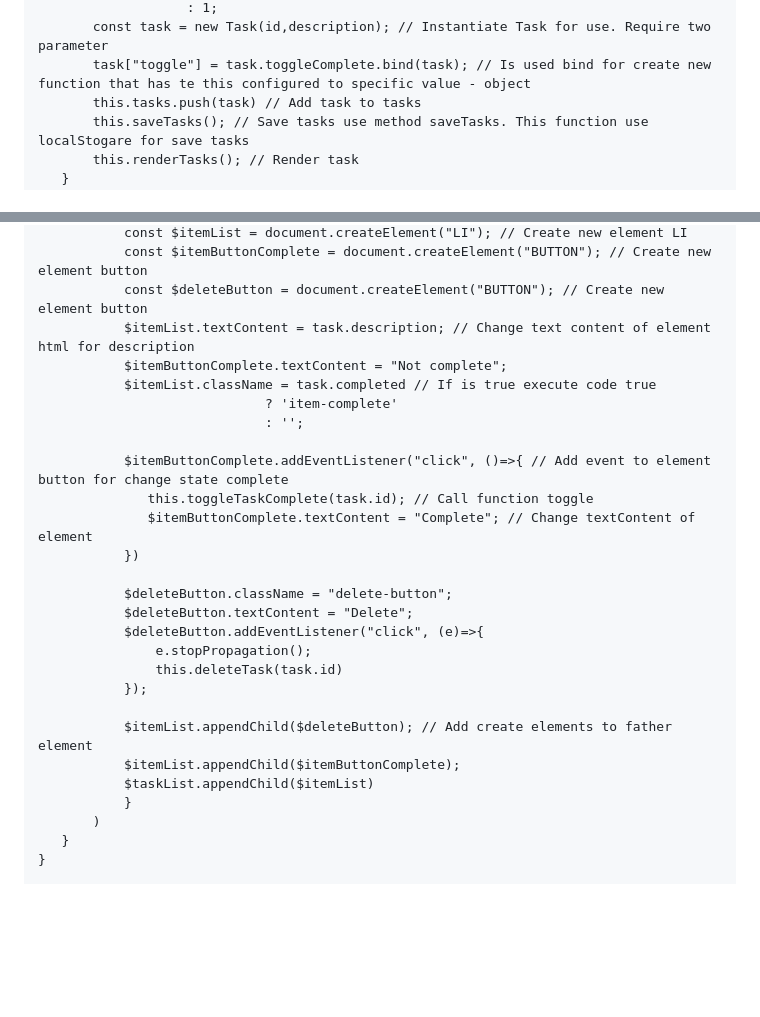
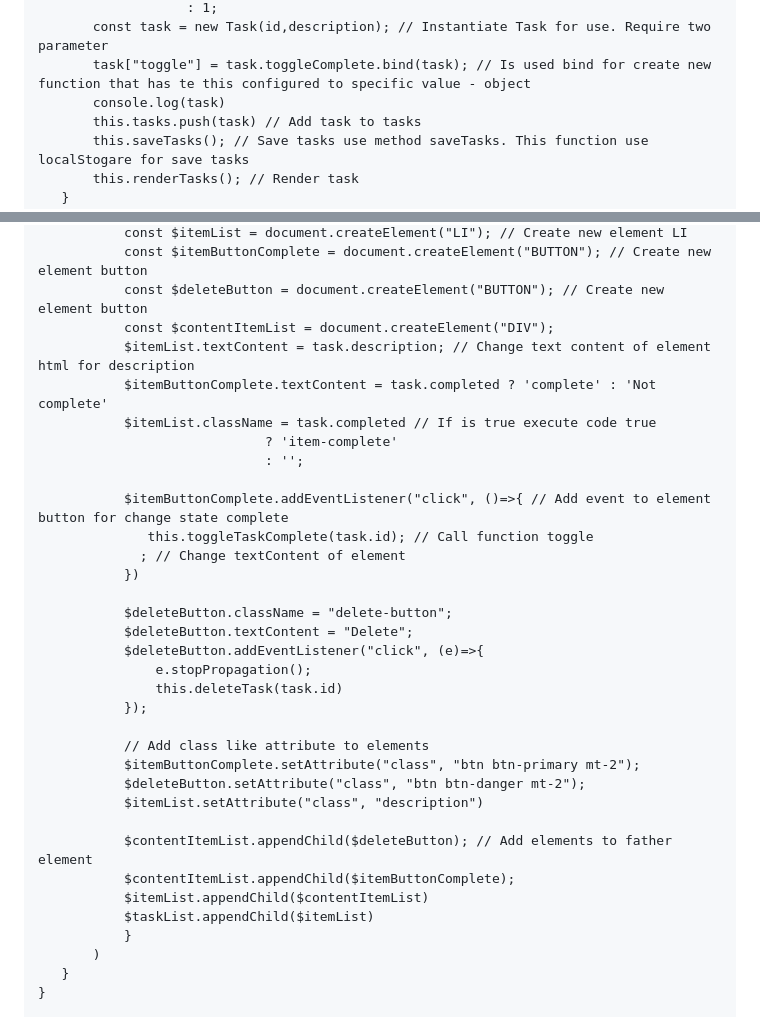
Before and after one commit to joseCardona12/workshop-0, a Markdown page: content_workshop/exercise-task/report.md, 2 parts joined by grey strips. GitHub-like rendering; blank space fills up the shorter version.

```diff
--- a/content_workshop/exercise-task/report.md
+++ b/content_workshop/exercise-task/report.md
@@ -44,6 +44,7 @@ class TaskManager { // This is class TaskManager
                     : 1;
         const task = new Task(id,description); // Instantiate Task for use. Require two parameter
         task["toggle"] = task.toggleComplete.bind(task); // Is used bind for create new function that has te this configured to specific value - object
+        console.log(task)
         this.tasks.push(task) // Add task to tasks
         this.saveTasks(); // Save tasks use method saveTasks. This function use localStogare for save tasks
         this.renderTasks(); // Render task
@@ -76,15 +77,16 @@ class TaskManager { // This is class TaskManager
             const $itemList = document.createElement("LI"); // Create new element LI
             const $itemButtonComplete = document.createElement("BUTTON"); // Create new element button
             const $deleteButton = document.createElement("BUTTON"); // Create new element button
+            const $contentItemList = document.createElement("DIV");
             $itemList.textContent = task.description; // Change text content of element html for description
-            $itemButtonComplete.textContent = "Not complete";
+            $itemButtonComplete.textContent = task.completed ? 'complete' : 'Not complete'
             $itemList.className = task.completed // If is true execute code true
                               ? 'item-complete'
                               : '';
 
             $itemButtonComplete.addEventListener("click", ()=>{ // Add event to element button for change state complete
                this.toggleTaskComplete(task.id); // Call function toggle
-               $itemButtonComplete.textContent = "Complete"; // Change textContent of element
+              ; // Change textContent of element
             })
 
             $deleteButton.className = "delete-button";
@@ -94,8 +96,14 @@ class TaskManager { // This is class TaskManager
                 this.deleteTask(task.id)
             });
 
-            $itemList.appendChild($deleteButton); // Add create elements to father element
-            $itemList.appendChild($itemButtonComplete);
+            // Add class like attribute to elements
+            $itemButtonComplete.setAttribute("class", "btn btn-primary mt-2");
+            $deleteButton.setAttribute("class", "btn btn-danger mt-2");
+            $itemList.setAttribute("class", "description")
+
+            $contentItemList.appendChild($deleteButton); // Add elements to father element
+            $contentItemList.appendChild($itemButtonComplete);
+            $itemList.appendChild($contentItemList)
             $taskList.appendChild($itemList)
             }
         )
```
Also changed, not shown: other parts of content_workshop/exercise-task/report.md (+1 -1 lines).
